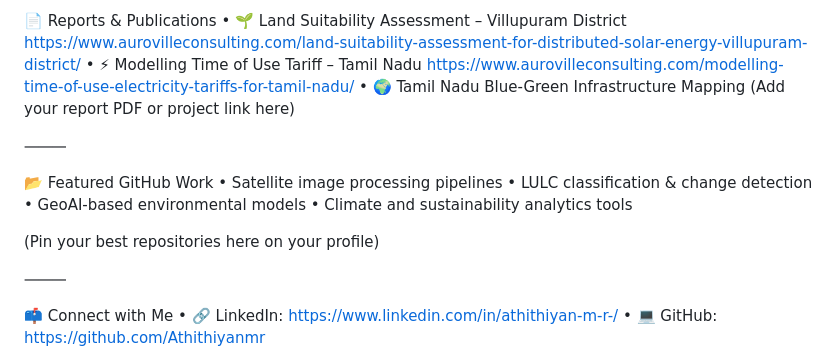
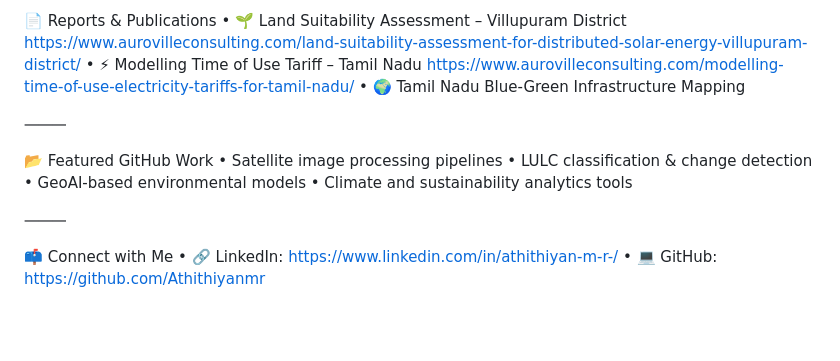
Before and after one commit to Athithiyanmr/Athithiyanmr, a Markdown page: README.md, the part around the change. GitHub-like rendering; blank space fills up the shorter version.

```diff
--- a/README.md
+++ b/README.md
@@ -84,7 +84,6 @@ https://www.aurovilleconsulting.com/land-suitability-assessment-for-distributed-
 	•	⚡ Modelling Time of Use Tariff – Tamil Nadu
 https://www.aurovilleconsulting.com/modelling-time-of-use-electricity-tariffs-for-tamil-nadu/
 	•	🌍 Tamil Nadu Blue-Green Infrastructure Mapping
-(Add your report PDF or project link here)
 
 ⸻
 
@@ -94,7 +93,6 @@ https://www.aurovilleconsulting.com/modelling-time-of-use-electricity-tariffs-fo
 	•	GeoAI-based environmental models
 	•	Climate and sustainability analytics tools
 
-(Pin your best repositories here on your profile)
 
 ⸻
 
```
